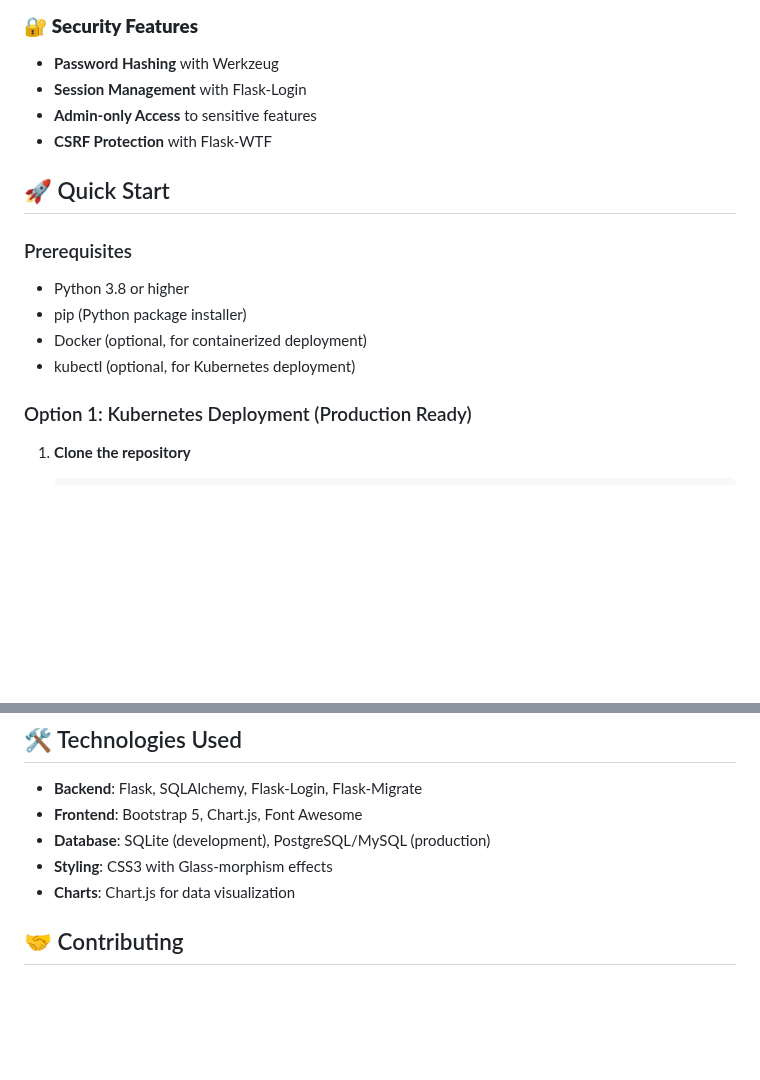
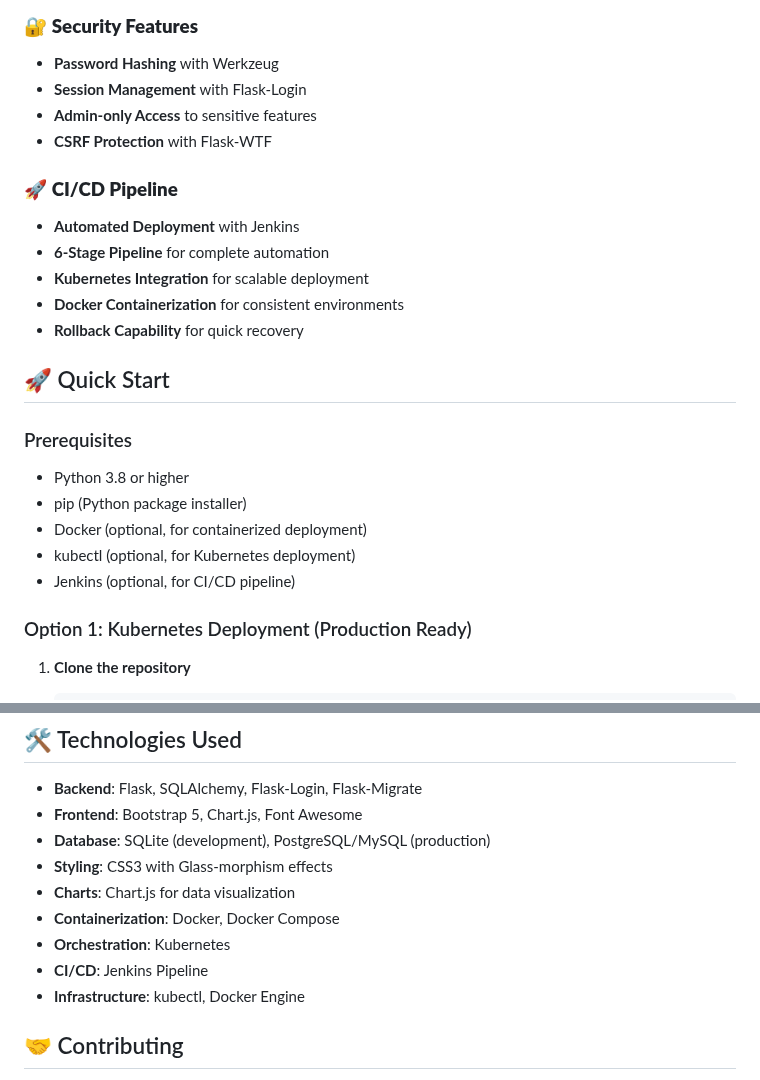
Before and after one commit to AnjanKumarS/Personal-Finance-Portal, a Markdown page: README.md, 2 parts joined by grey strips. Drawn GitHub-style; blank space fills up the shorter version.

```diff
--- a/README.md
+++ b/README.md
@@ -43,6 +43,13 @@ A modern, feature-rich personal finance management application built with Flask,
 - **Admin-only Access** to sensitive features
 - **CSRF Protection** with Flask-WTF
 
+### 🚀 **CI/CD Pipeline**
+- **Automated Deployment** with Jenkins
+- **6-Stage Pipeline** for complete automation
+- **Kubernetes Integration** for scalable deployment
+- **Docker Containerization** for consistent environments
+- **Rollback Capability** for quick recovery
+
 ## 🚀 Quick Start
 
 ### Prerequisites
@@ -50,6 +57,7 @@ A modern, feature-rich personal finance management application built with Flask,
 - pip (Python package installer)
 - Docker (optional, for containerized deployment)
 - kubectl (optional, for Kubernetes deployment)
+- Jenkins (optional, for CI/CD pipeline)
 
 ### Option 1: Kubernetes Deployment (Production Ready)
 
@@ -370,6 +488,10 @@ DATABASE_URL=mysql://username:password@localhost/dbname
 - **Database**: SQLite (development), PostgreSQL/MySQL (production)
 - **Styling**: CSS3 with Glass-morphism effects
 - **Charts**: Chart.js for data visualization
+- **Containerization**: Docker, Docker Compose
+- **Orchestration**: Kubernetes
+- **CI/CD**: Jenkins Pipeline
+- **Infrastructure**: kubectl, Docker Engine
 
 ## 🤝 Contributing
 
```
Also changed, not shown: other parts of README.md (+110 -0 lines).
